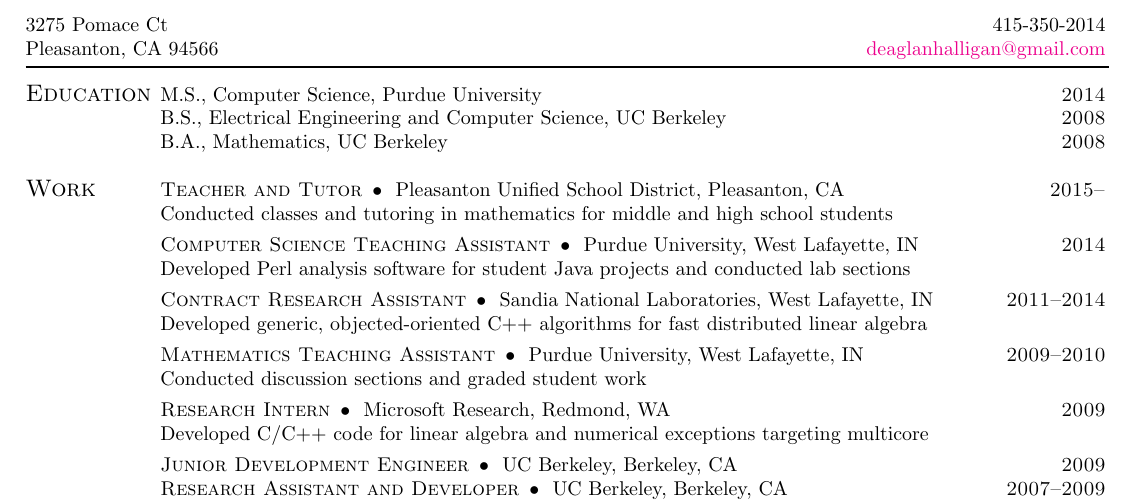
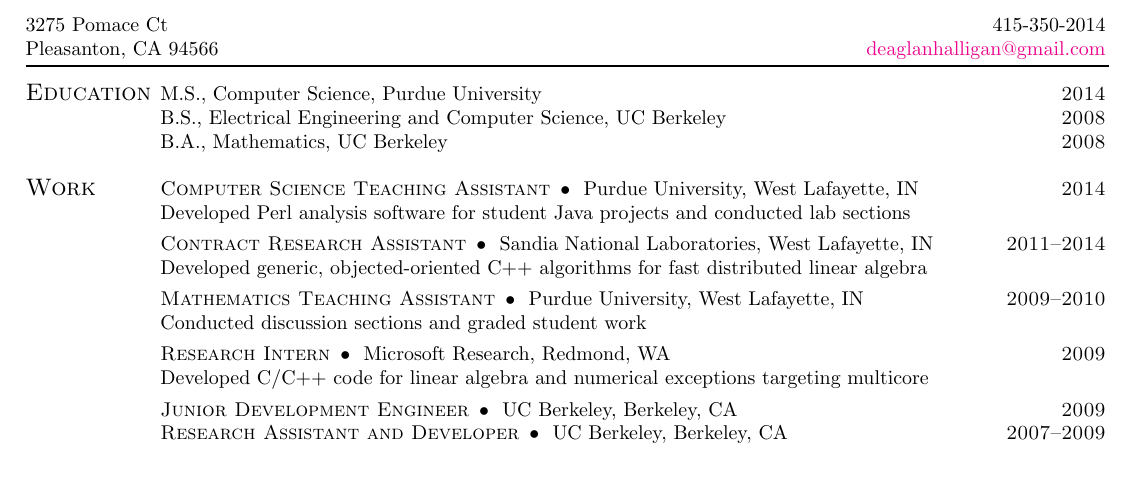
Before and after one commit to dhalligan/resume, a LaTeX CV (cv.tex): part of the page, cut so that both start at the same text, the shorter picture padded with empty space. Compiled offline with pdfLaTeX.

Commit message:
Removed one work, added simple makefile

```diff
--- a/cv.tex
+++ b/cv.tex
@@ -66,13 +66,13 @@
 %%%%%%%%%%%%%%%%%%%%%%%%%%%%%%%%%%%%%%%%%%%%%%%%%%%%%%%%%%%%%%%%%%%%%%%%%%%%%%%%%%%%%%%%%%%%%%%%%
 
     \large{\textsc{Work}}
-    &
-    \begin {tabular}[t]{l}
-      \textsc{Teacher and Tutor} \tabitem{Pleasanton Unified School District, Pleasanton, CA} \\
-    \end{tabular} & \textsc{2015--} \\
-    \vspace{0.05in}
-    &
-    \multicolumn{2}{l} {Conducted classes and tutoring in mathematics for middle and high school students} \\
+    %% &
+    %% \begin {tabular}[t]{l}
+    %%   \textsc{Teacher and Tutor} \tabitem{Pleasanton Unified School District, Pleasanton, CA} \\
+    %% \end{tabular} & \textsc{2015--} \\
+    %% \vspace{0.05in}
+    %% &
+    %% \multicolumn{2}{l} {Conducted classes and tutoring in mathematics for middle and high school students} \\
 
     &
     \begin {tabular}[t]{l}
```
Also changed, not shown: Makefile (added), cv.pdf, jcv.pdf, 1 other file.
